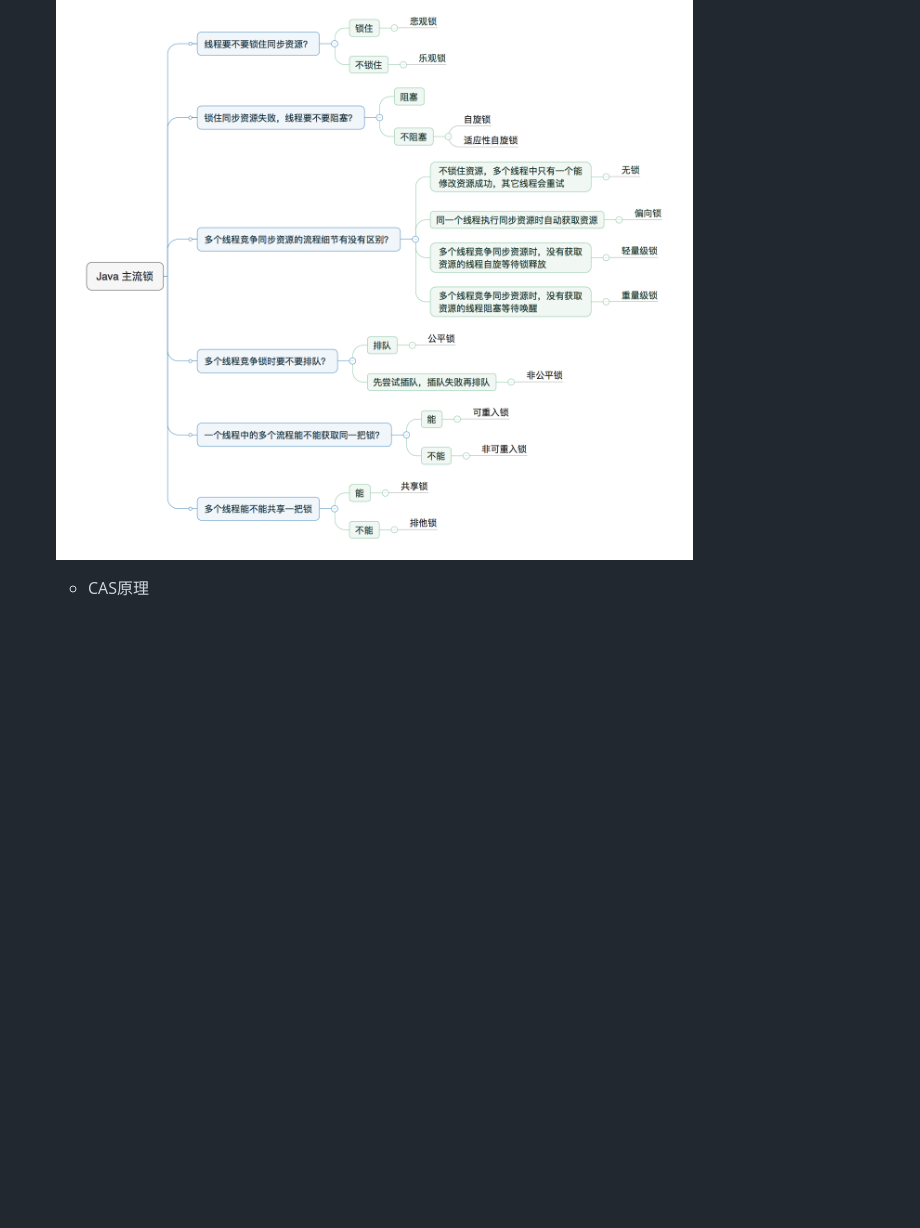
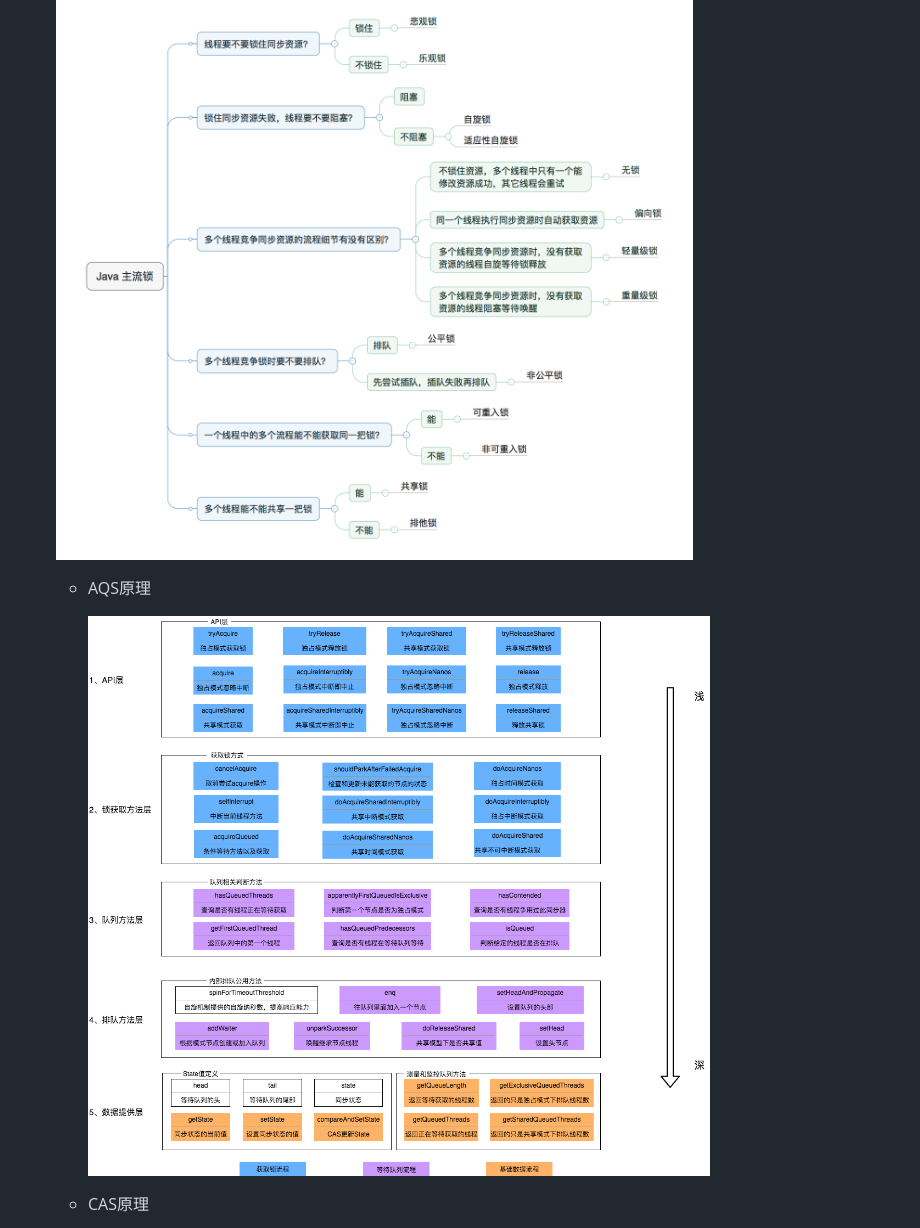
Before and after one commit to zy3274311/zy3274311.github.io, a Markdown page: java/Java Develop.md, the part around the change printed below. Drawn GitHub-style; pictures changed too: java/assets/82077ccf14127a87b77cefd1ccf562d3253591.png (added); blank space fills up the shorter version.

```diff
--- a/java/Java Develop.md
+++ b/java/Java Develop.md
@@ -11,5 +11,9 @@
 
    ![7f749fc8](assets/7f749fc8.png)
 
+   - AQS原理
+
+     ![82077ccf14127a87b77cefd1ccf562d3253591](assets/82077ccf14127a87b77cefd1ccf562d3253591.png)
+
    - CAS原理
 
```
Also changed, not shown: other parts of java/Java Develop.md (+1 -3 lines).
